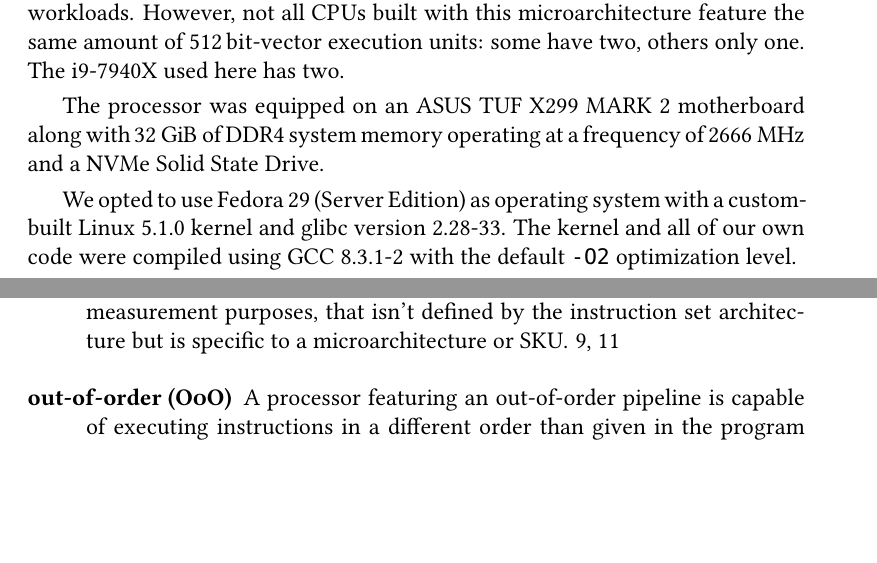
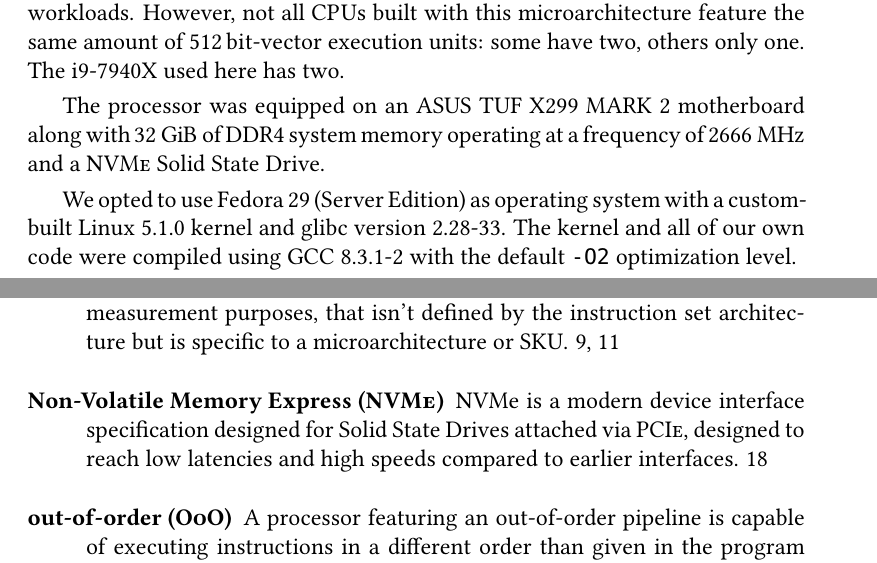
Before and after one commit to pp3345/bachelor-thesis, a LaTeX thesis (thesis/bachelor_thesis.tex, which reads thesis/analysis.tex, thesis/glossary.tex): two parts of pages 24 and 36 of 39, joined at a grey line, cut so that both start at the same text, the shorter picture padded with empty space. Compiled offline with pdfLaTeX.

Commit message:
Add glossary entries for NVMe and PCIe

```diff
--- a/thesis/analysis.tex
+++ b/thesis/analysis.tex
@@ -210,7 +210,7 @@ To execute our analysis tasks, we used an Intel Core i9-7940X processor which fe
 
 This \gls{CPU} is based on the \textit{Skylake (Server)} microarchitecture, the first x86 implementation featuring support for the \gls{AVX-512} extension \cite{intelxeonscalabledeepdive}, making it one of the oldest processors that expose the \gls{AVX} reclocking issue for heterogeneous workloads. However, not all \glspl{CPU} built with this microarchitecture feature the same amount of \SI{512}{\bit}-vector execution units: some have two, others only one. The i9-7940X used here has two.
 
-The processor was equipped on an ASUS TUF X299 MARK 2 motherboard along with \SI{32}{\gibi\byte} of DDR4 system memory operating at a frequency of \SI{2666}{\mega\hertz} and a NVMe Solid State Drive.
+The processor was equipped on an ASUS TUF X299 MARK 2 motherboard along with \SI{32}{\gibi\byte} of DDR4 system memory operating at a frequency of \SI{2666}{\mega\hertz} and a \gls{NVMe} Solid State Drive.
 
 We opted to use Fedora 29 (Server Edition) as operating system with a custom-built Linux 5.1.0 kernel and glibc version 2.28-33. The kernel and all of our own code were compiled using GCC 8.3.1-2 with the default \texttt{-O2} optimization level.
 
--- a/thesis/glossary.tex
+++ b/thesis/glossary.tex
@@ -18,6 +18,8 @@
 \newacronym[description={A processor featuring an out-of-order pipeline is capable of executing instructions in a different order than given in the program while maintaining correct and consistent results in order to speed up execution}]{OoO}{OoO}{out-of-order}
 \newacronym[description={Different manufacturers have used different definitions over time. For current-generation Intel processors, this value is a hard cap for the chip's power consumption}]{TDP}{TDP}{Thermal Design Power}
 \newacronym[description={In general, ASLR is a technique that tries to prevent malicious code from being able to guess the memory locations of symbols or data in a process. KASLR implements this for the Linux kernel}]{KASLR}{KASLR}{Kernel Address Space Layout Randomization}
+\newacronym[description={NVMe is a modern device interface specification designed for Solid State Drives attached via \gls{PCIe}, designed to reach low latencies and high speeds compared to earlier interfaces}]{NVMe}{NVMe}{Non-Volatile Memory Express}\glsunset{NVMe}
+\newacronym[description={PCIe is a high-speed bus for connecting peripheral devices (e.g., storage, graphics processors, \dots) with the rest of a computer system}]{PCIe}{PCIe}{Peripheral Component Interconnect Express}\glsunset{PCIe}
 
 \newglossaryentry{AVX1}{name={AVX1},description={The initial version of \gls{AVX}}}
 \newglossaryentry{AVX2}{name={AVX2},description={\gls{AVX} version 2, which added new instructions and \SI{256}{\bit}-wide vectors}}
```
